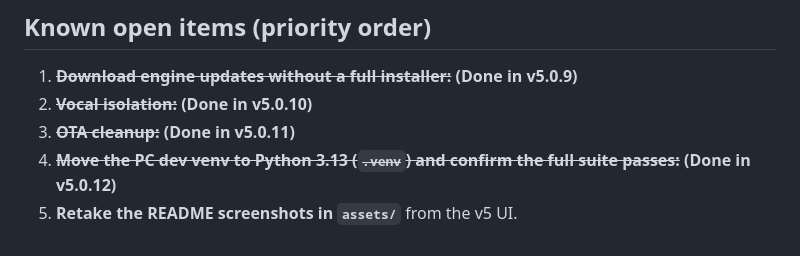
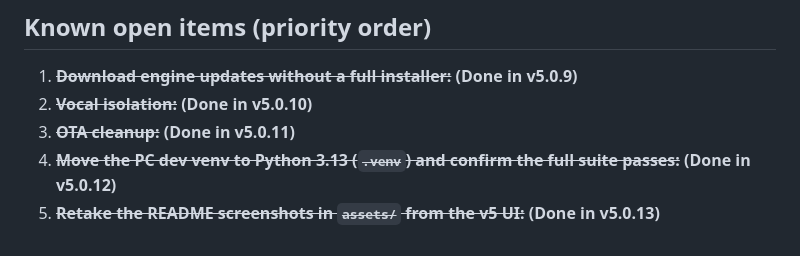
Before and after one commit to NextGenInfluencer/ai-influencer-media-grabber, a Markdown page: docs/HANDOFF.md, the part around the change. GitHub-like rendering.

```diff
--- a/docs/HANDOFF.md
+++ b/docs/HANDOFF.md
@@ -49,4 +49,4 @@ A **public, free Windows app** for AI-influencer creators. The core rule is that
 2. ~~**Vocal isolation:**~~ **(Done in v5.0.10)**
 3. ~~**OTA cleanup:**~~ **(Done in v5.0.11)**
 4. ~~**Move the PC dev venv to Python 3.13 (`.venv`) and confirm the full suite passes:**~~ **(Done in v5.0.12)**
-5. **Retake the README screenshots in `assets/`** from the v5 UI.
+5. ~~**Retake the README screenshots in `assets/` from the v5 UI:**~~ **(Done in v5.0.13)**
```
Also changed, not shown: CHANGELOG.md (+5 -0 lines), README.md (+2 -2 lines), assets/ui_captions.png, assets/ui_cleaner.png, assets/ui_converter.png, assets/ui_downloader.png, assets/ui_gallery.png, assets/ui_gallery_preview.png, 4 other files.
